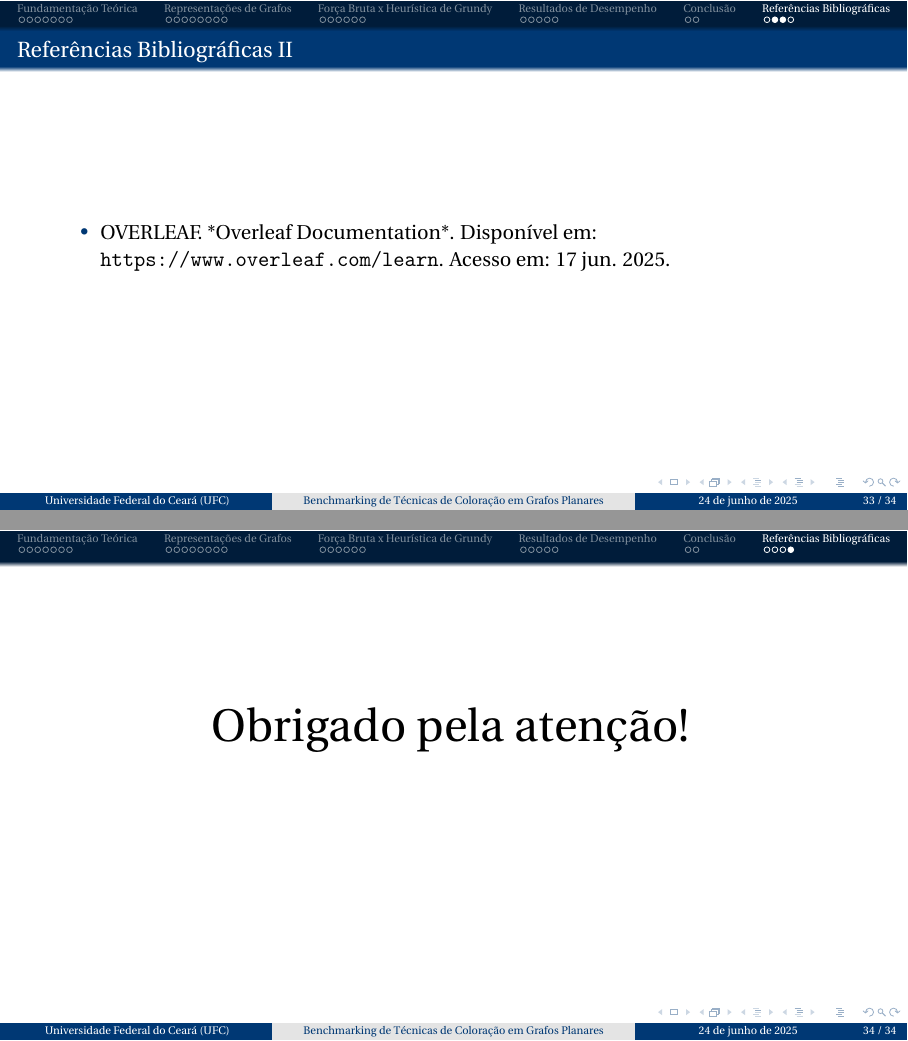
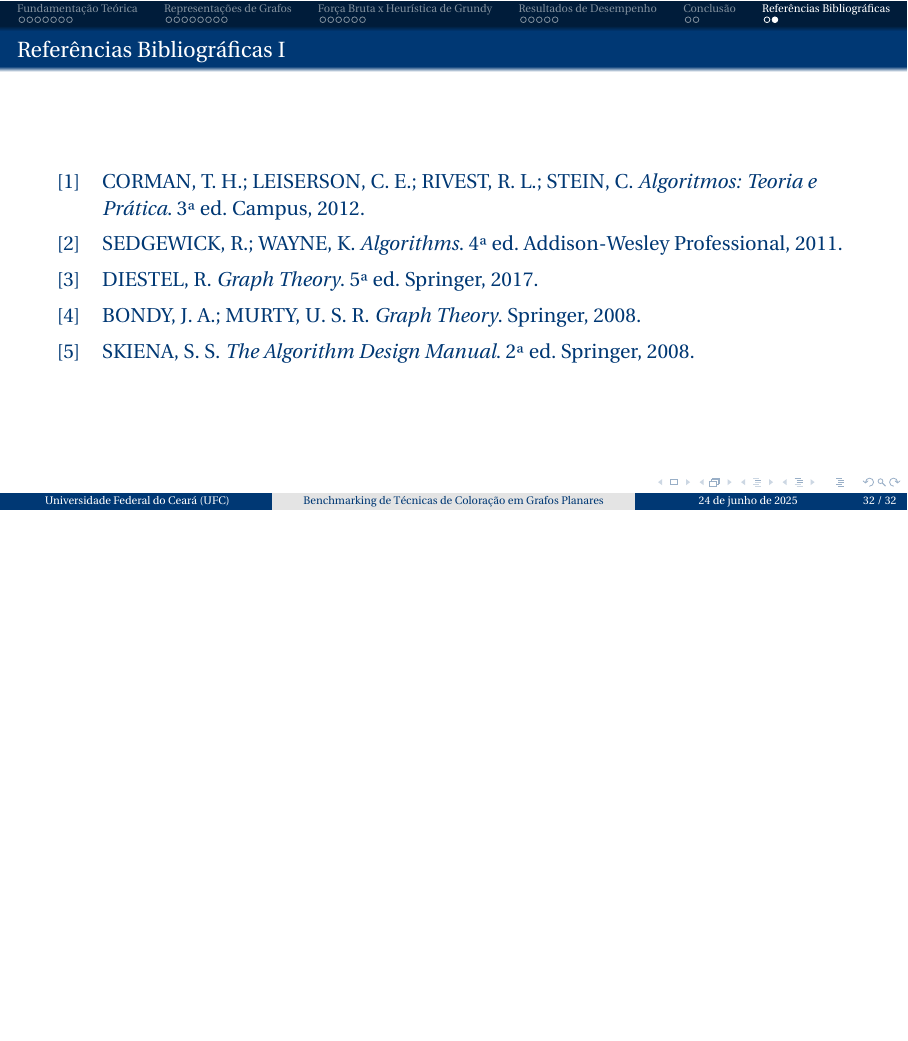
Before and after one commit to GabrielAlves263/planar-graph-coloring, LaTeX slides (presentation/slide.tex, which reads presentation/topics/6-referencias.tex): pages 56 and 57 of 57 before the commit and page 55 of 55 after it, the two joined at a grey line, the shorter picture padded with empty space. Compiled offline with pdfLaTeX.

Commit message:
Update presentation slides and references for graph coloring techniques
- Adjusted slide numbers in the PDF presentation from 34 to 32 to reflect the correct total.
- Enhanced table formatting in the LaTeX files for better readability by increasing row height.
- Converted the references section from an itemized list to a bibliography format for consistency and improved citation management.
- Added additional references to the bibliography for comprehensive coverage of the topic.

```diff
--- a/presentation/topics/6-referencias.tex
+++ b/presentation/topics/6-referencias.tex
@@ -3,20 +3,25 @@
 \begin{frame}[allowframebreaks]
     \frametitle{Referências Bibliográficas}
 
-    \begin{itemize}
-        \item MONTGOMERY, D. C.; RUNGER, G. C. *Estatística Aplicada e Probabilidade para Engenheiros*. 6ª ed. LTC, 2016.
+    \begin{thebibliography}{99}
 
-        \item ROSS, S. M. *Probabilidade e Estatística para Engenharia e Ciências*. 9ª ed. Elsevier, 2018.
+        \bibitem{cormen}
+        CORMAN, T. H.; LEISERSON, C. E.; RIVEST, R. L.; STEIN, C. \textit{Algoritmos: Teoria e Prática}. 3ª ed. Campus, 2012.
 
-        \item WASSERMAN, L. *All of Statistics: A Concise Course in Statistical Inference*. Springer, 2004.
+        \bibitem{sedgewick}
+        SEDGEWICK, R.; WAYNE, K. \textit{Algorithms}. 4ª ed. Addison-Wesley Professional, 2011.
 
-        \item PAPOULIS, A.; PILLAI, S. U. *Probability, Random Variables and Stochastic Processes*. McGraw-Hill, 2002.
+        \bibitem{diestel}
+        DIESTEL, R. \textit{Graph Theory}. 5ª ed. Springer, 2017.
 
-        \item GRIMMETT, G.; STIRZAKER, D. *Probability and Random Processes*. Oxford University Press, 3ª ed., 2001.
+        \bibitem{bondy}
+        BONDY, J. A.; MURTY, U. S. R. \textit{Graph Theory}. Springer, 2008.
 
-        \item SCILAB. *Scilab Documentation*. Disponível em: \url{https://www.scilab.org}. Acesso em: 17 jun. 2025.
+        \bibitem{skiena}
+        SKIENA, S. S. \textit{The Algorithm Design Manual}. 2ª ed. Springer, 2008.
 
-        \item OVERLEAF. *Overleaf Documentation*. Disponível em: \url{https://www.overleaf.com/learn}. Acesso em: 17 jun. 2025.
-    \end{itemize}
+    \end{thebibliography}
 
 \end{frame}
+
+\end{document}
```
Also changed, not shown: presentation/topics/4-resultados.tex (+6 -0 lines), presentation/slide.pdf.
